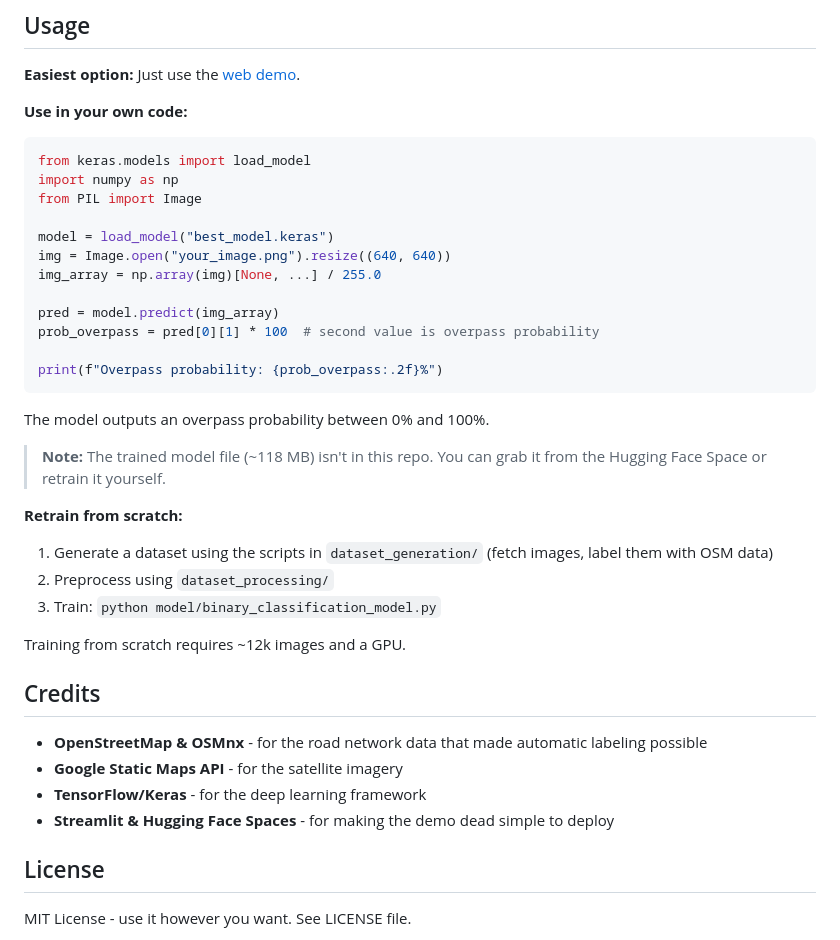
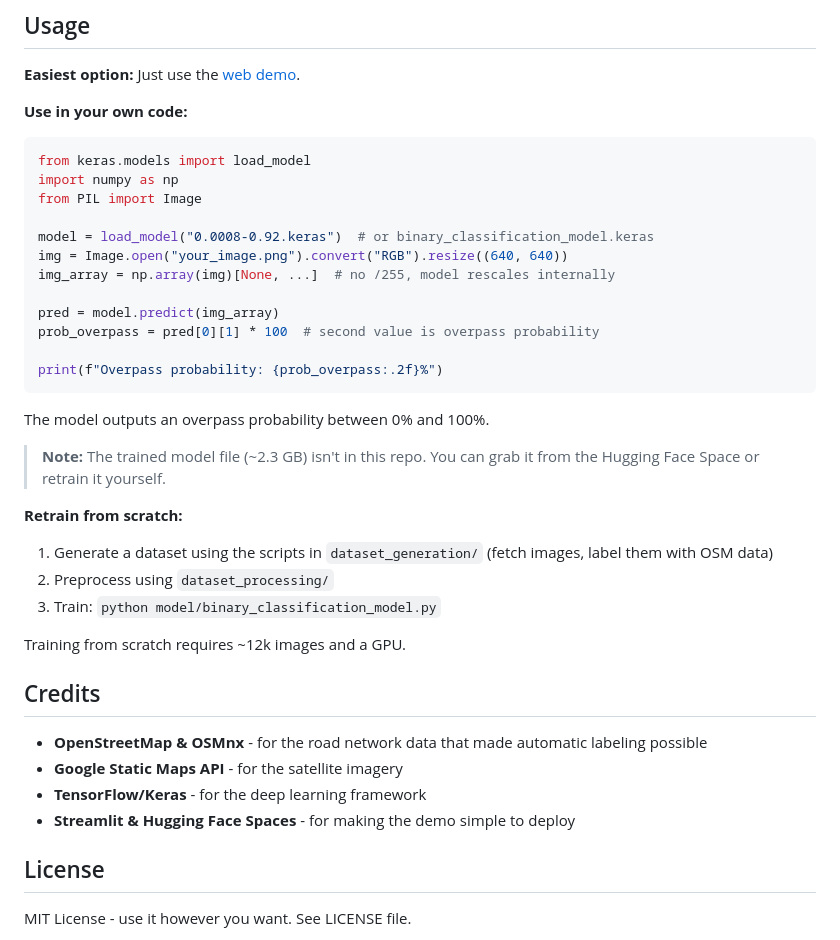
Before and after one commit to jableable/my_road_project, a Markdown page: README.md, the part around the change. Rendered like a GitHub page.

Commit message:
Update README
Updated model loading and image preprocessing instructions in README.

```diff
--- a/README.md
+++ b/README.md
@@ -83,9 +83,9 @@ from keras.models import load_model
 import numpy as np
 from PIL import Image
 
-model = load_model("best_model.keras")
-img = Image.open("your_image.png").resize((640, 640))
-img_array = np.array(img)[None, ...] / 255.0
+model = load_model("0.0008-0.92.keras")  # or binary_classification_model.keras
+img = Image.open("your_image.png").convert("RGB").resize((640, 640))
+img_array = np.array(img)[None, ...]  # no /255, model rescales internally
 
 pred = model.predict(img_array)
 prob_overpass = pred[0][1] * 100  # second value is overpass probability
@@ -95,7 +95,7 @@ print(f"Overpass probability: {prob_overpass:.2f}%")
 
 The model outputs an overpass probability between 0% and 100%.
 
-> **Note:** The trained model file (~118 MB) isn't in this repo. You can grab it from the Hugging Face Space or retrain it yourself.
+> **Note:** The trained model file (~2.3 GB) isn't in this repo. You can grab it from the Hugging Face Space or retrain it yourself.
 
 **Retrain from scratch:**
 
@@ -110,7 +110,7 @@ Training from scratch requires ~12k images and a GPU.
 - **OpenStreetMap & OSMnx** - for the road network data that made automatic labeling possible
 - **Google Static Maps API** - for the satellite imagery
 - **TensorFlow/Keras** - for the deep learning framework
-- **Streamlit & Hugging Face Spaces** - for making the demo dead simple to deploy
+- **Streamlit & Hugging Face Spaces** - for making the demo simple to deploy
 
 ## License
 
```
